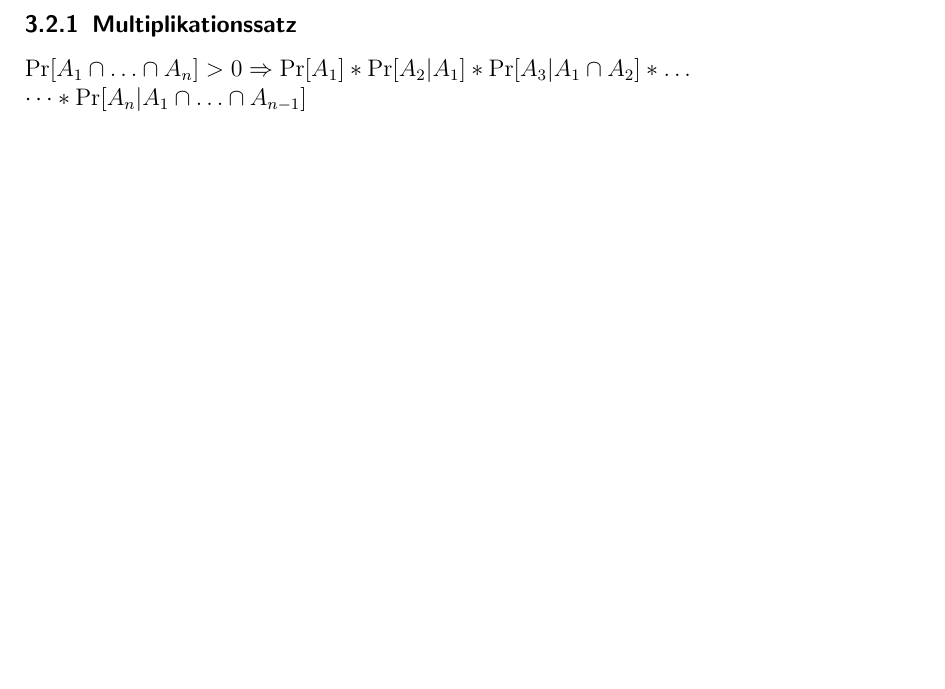
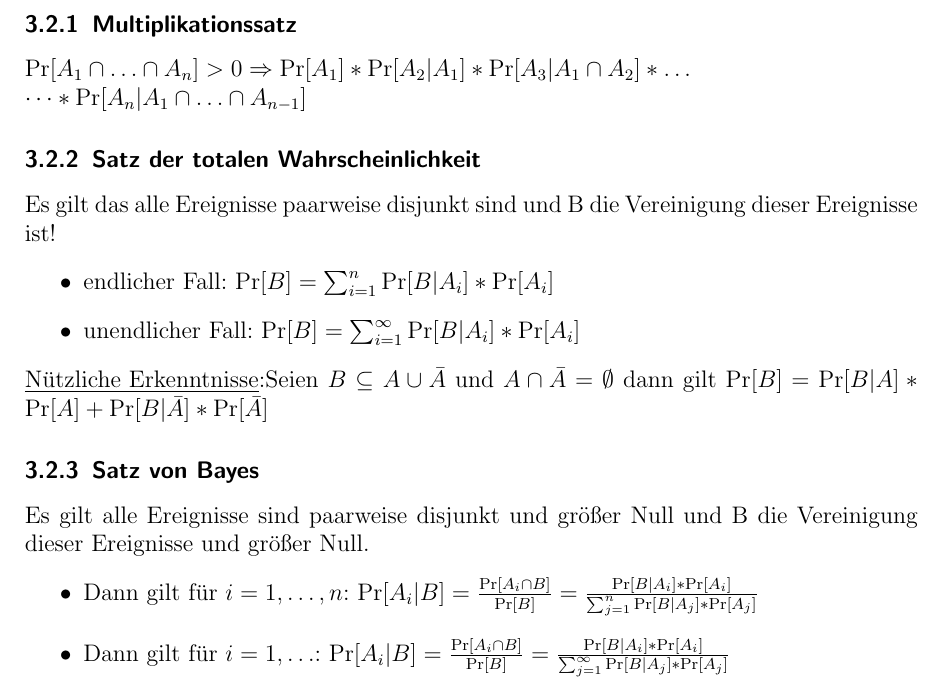
Before and after one commit to zeroconf1970/DWT, a LaTeX document (DWT.tex, which reads diskretewahrscheinlichkeitsraeume.tex): part of page 5 of 5, cut so that both start at the same text, the shorter picture padded with empty space. Compiled offline with pdfLaTeX.

Commit message:
Chapter Bedingte Wahrscheinlichkeiten finished

```diff
--- a/diskretewahrscheinlichkeitsraeume.tex
+++ b/diskretewahrscheinlichkeitsraeume.tex
@@ -72,3 +72,19 @@ $\Pr[E]=\frac{|E|}{|\Omega |}$
 \subsubsection{Multiplikationssatz}
 $\Pr[A_1\cap\ldots\cap A_n]>0\Rightarrow\Pr[A_1]*\Pr[A_2|A_1]*\Pr[A_3|A_1\cap A_2]*\ldots$\\
 $\dots*\Pr[A_n|A_1\cap\ldots\cap A_{n-1}]$
+
+\subsubsection{Satz der totalen Wahrscheinlichkeit}
+Es gilt das alle Ereignisse paarweise disjunkt sind und B die Vereinigung dieser Ereignisse ist!
+\begin{itemize}
+\item endlicher Fall: $\Pr[B]=\sum_{i=1}^n\Pr[B|A_i]*\Pr[A_i]$
+\item unendlicher Fall: $\Pr[B]=\sum_{i=1}^\infty\Pr[B|A_i]*\Pr[A_i]$
+\end{itemize}
+\\
+\underline{Nützliche Erkenntnisse}:Seien $B\subseteq A\cup\bar A$ und $A\cap\bar A =\emptyset$ dann gilt $\Pr[B]=\Pr[B|A]*\Pr[A]+\Pr[B|\bar A]*\Pr[\bar A]$
+
+\subsubsection{Satz von Bayes}
+Es gilt alle Ereignisse sind paarweise disjunkt und größer Null und B die Vereinigung dieser Ereignisse und größer Null.
+\begin{itemize}
+\item Dann gilt für $i=1,\ldots,n$: $\Pr[A_i|B]=\frac{\Pr[A_i\cap B]}{\Pr[B]}=\frac{\Pr[B|A_i]*\Pr[A_i]}{\sum^n_{j=1}\Pr[B|A_j]*\Pr[A_j]}$
+\item Dann gilt für $i=1,\ldots$: $\Pr[A_i|B]=\frac{\Pr[A_i\cap B]}{\Pr[B]}=\frac{\Pr[B|A_i]*\Pr[A_i]}{\sum^\infty_{j=1}\Pr[B|A_j]*\Pr[A_j]}$
+\end{itemize}
```
Also changed, not shown: DWT.pdf.
